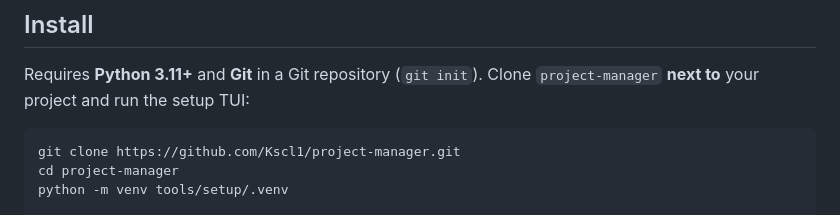
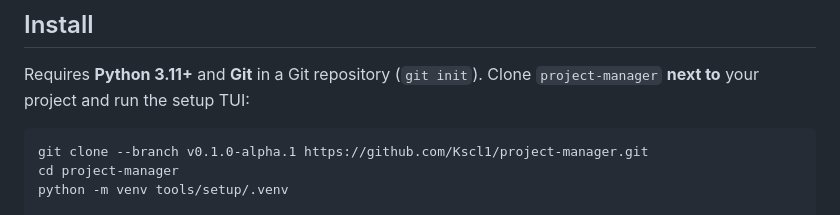
Before and after one commit to Kscl1/project-manager, a Markdown page: README.md, the part around the change. Drawn GitHub-style.

Commit message:
docs(install): clone the v0.1.0-alpha.1 release instead of main
Refs: none
Assisted-by: Claude Opus 5.5 (high)

````diff
--- a/README.md
+++ b/README.md
@@ -86,7 +86,7 @@ flowchart TB
 Requires **Python 3.11+** and **Git** in a Git repository (`git init`). Clone `project-manager` **next to** your project and run the setup TUI:
 
 ```bash
-git clone https://github.com/Kscl1/project-manager.git
+git clone --branch v0.1.0-alpha.1 https://github.com/Kscl1/project-manager.git
 cd project-manager
 python -m venv tools/setup/.venv
 
````
Also changed, not shown: docs/getting-started.md (+3 -1 lines).
